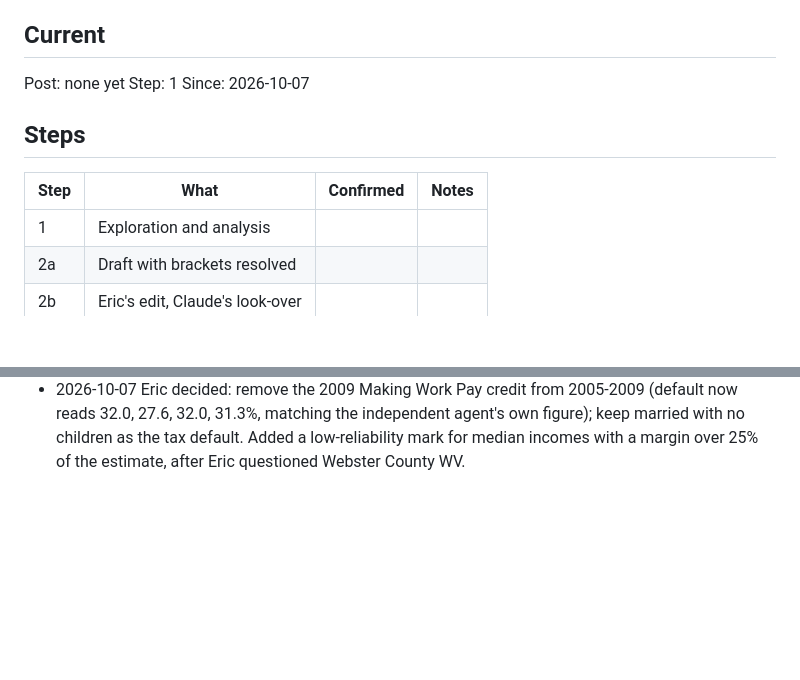
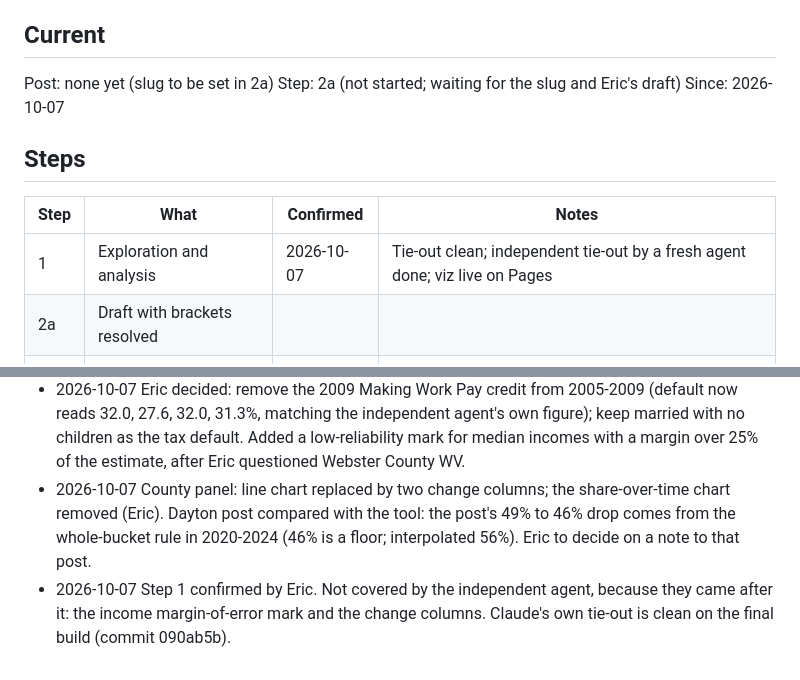
Before and after one commit to Data4ThePeople/AffordableHousing, a Markdown page: STATUS.md, 2 parts joined by grey strips. GitHub-like rendering; blank space fills up the shorter version.

Commit message:
AffordableHousing: step 1 done
Co-Authored-By: Claude Opus 5.5 (1M context) <noreply@anthropic.com>

```diff
--- a/STATUS.md
+++ b/STATUS.md
@@ -5,15 +5,15 @@ Process: ~/.claude/d4tp-process/PROCESS.md
 
 ## Current
 
-Post: none yet
-Step: 1
+Post: none yet (slug to be set in 2a)
+Step: 2a (not started; waiting for the slug and Eric's draft)
 Since: 2026-10-07
 
 ## Steps
 
 | Step | What | Confirmed | Notes |
 |---|---|---|---|
-| 1  | Exploration and analysis | | |
+| 1  | Exploration and analysis | 2026-10-07 | Tie-out clean; independent tie-out by a fresh agent done; viz live on Pages |
 | 2a | Draft with brackets resolved | | |
 | 2b | Eric's edit, Claude's look-over | | |
 | 2c | Slice markup | | |
@@ -74,3 +74,10 @@ None.
   independent agent's own figure); keep married with no children as the tax
   default. Added a low-reliability mark for median incomes with a margin over
   25% of the estimate, after Eric questioned Webster County WV.
+- 2026-10-07 County panel: line chart replaced by two change columns; the
+  share-over-time chart removed (Eric). Dayton post compared with the tool:
+  the post's 49% to 46% drop comes from the whole-bucket rule in 2020-2024
+  (46% is a floor; interpolated 56%). Eric to decide on a note to that post.
+- 2026-10-07 Step 1 confirmed by Eric. Not covered by the independent agent,
+  because they came after it: the income margin-of-error mark and the change
+  columns. Claude's own tie-out is clean on the final build (commit 090ab5b).
```
